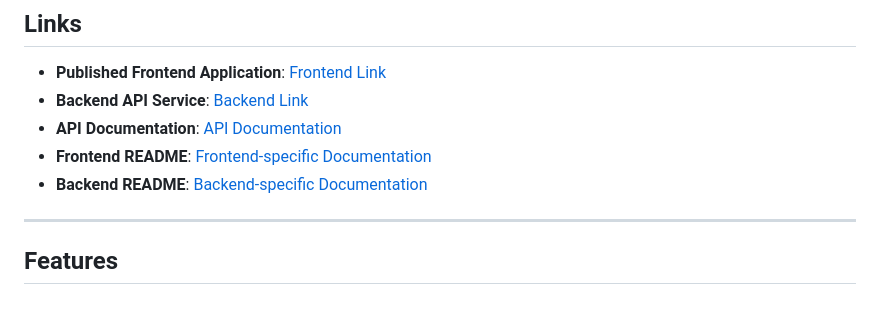
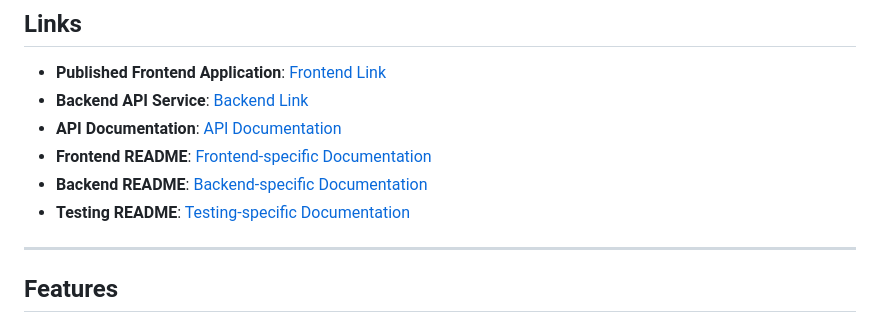
Before and after one commit to oliverhazley/MindMend, a Markdown page: README.md, the part around the change. Drawn GitHub-style.

```diff
--- a/README.md
+++ b/README.md
@@ -16,6 +16,7 @@ This is a project at Metropolia UAS (2025) - Created by Oliver Hazley, Miska Nur
 - **API Documentation**: [API Documentation](#)
 - **Frontend README**: [Frontend-specific Documentation](frontend/README.md)
 - **Backend README**: [Backend-specific Documentation](backend/README.md)
+- **Testing README**: [Testing-specific Documentation](tests/README.md)
 
 ---
 
```
